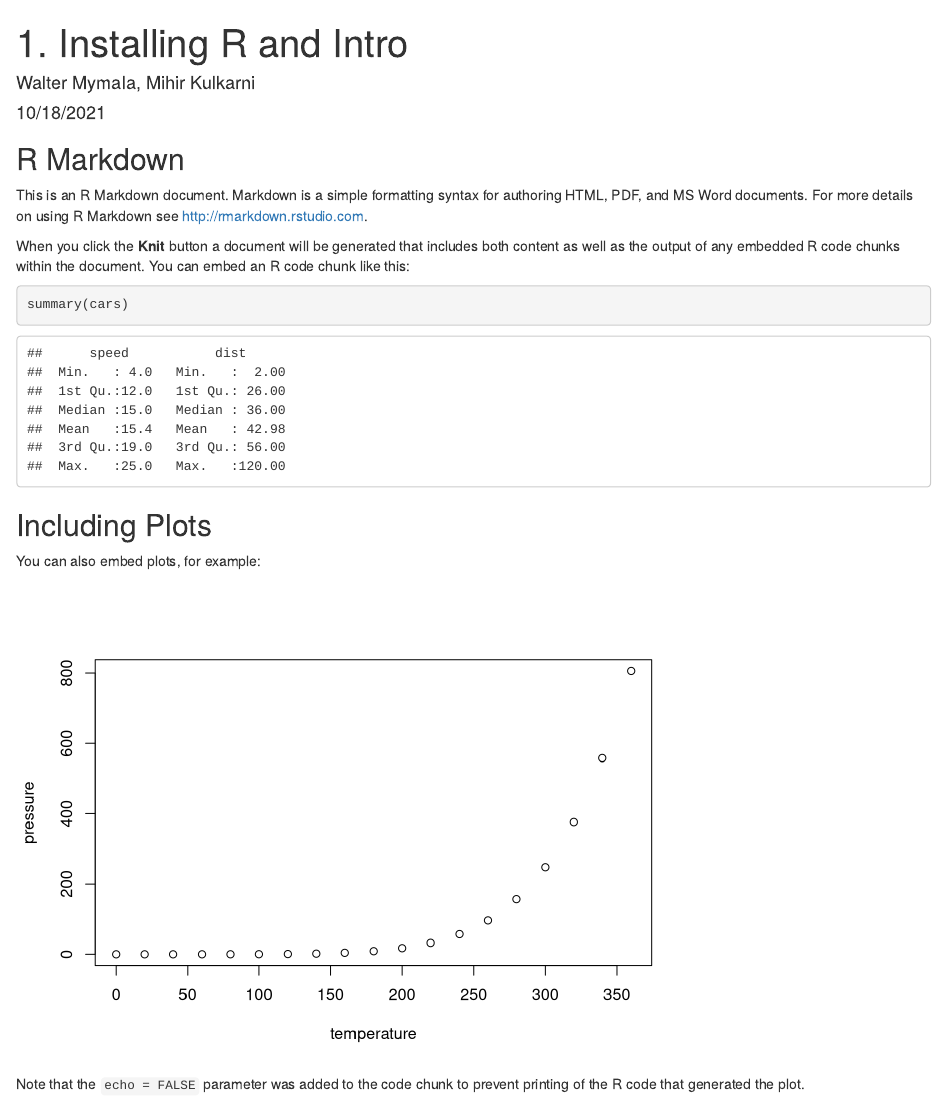
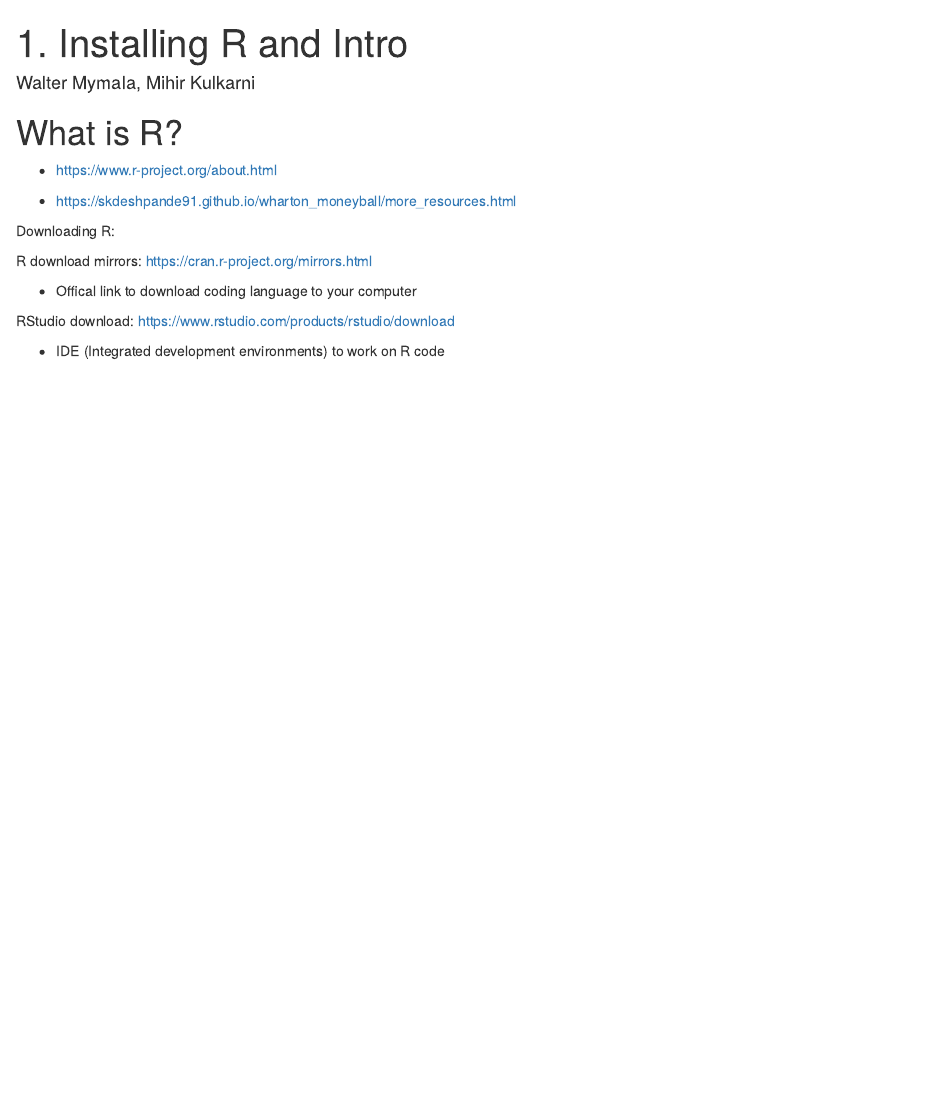
Before and after one commit to WMymala/UCD-MoneyBall-Club, an R Markdown document (1. Installing R and Intro.Rmd): the page in a window 1100 px wide, from its top. Rendered offline with R 4.5, knitr and Pandoc, with nearby package versions.

Commit message:
Installing
New Links

````diff
--- a/1. Installing R and Intro.Rmd
+++ b/1. Installing R and Intro.Rmd
@@ -1,30 +1,21 @@
 ---
 title: "1. Installing R and Intro"
 author: "Walter Mymala, Mihir Kulkarni"
-date: "10/18/2021"
 output: html_document
 ---
 
-```{r setup, include=FALSE}
-knitr::opts_chunk$set(echo = TRUE)
-```
+# What is R?
 
-## R Markdown
+* https://www.r-project.org/about.html
 
-This is an R Markdown document. Markdown is a simple formatting syntax for authoring HTML, PDF, and MS Word documents. For more details on using R Markdown see <http://rmarkdown.rstudio.com>.
+* https://skdeshpande91.github.io/wharton_moneyball/more_resources.html
 
-When you click the **Knit** button a document will be generated that includes both content as well as the output of any embedded R code chunks within the document. You can embed an R code chunk like this:
+Downloading R:
 
-```{r cars}
-summary(cars)
-```
+R download mirrors: https://cran.r-project.org/mirrors.html
 
-## Including Plots
+* Offical link to download coding language to your computer
 
-You can also embed plots, for example:
+RStudio download: https://www.rstudio.com/products/rstudio/download
 
-```{r pressure, echo=FALSE}
-plot(pressure)
-```
-
-Note that the `echo = FALSE` parameter was added to the code chunk to prevent printing of the R code that generated the plot.
+* IDE (Integrated development environments) to work on R code
````
